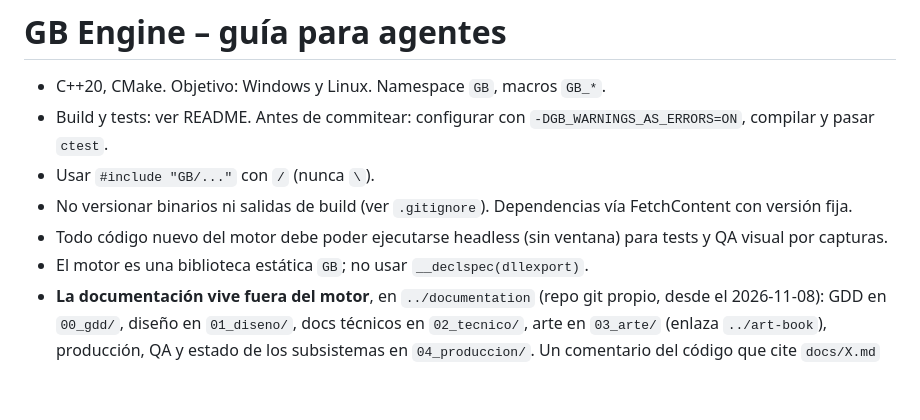
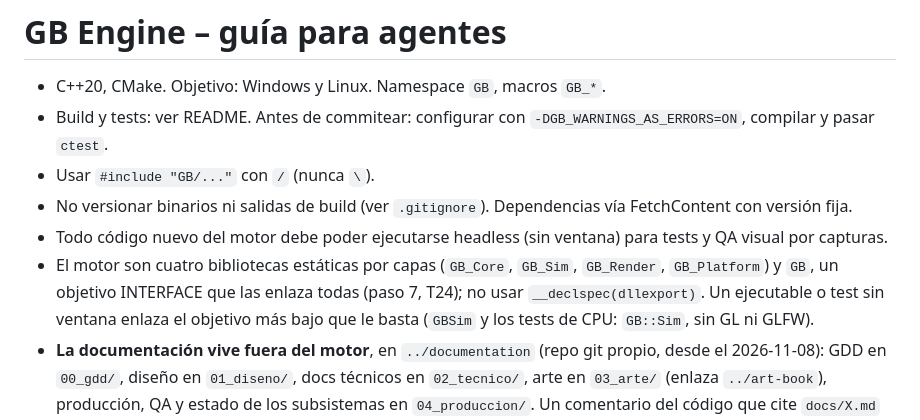
Before and after one commit to guillermoblanca/Engine, a Markdown page: CLAUDE.md, the part around the change. Rendered like a GitHub page; blank space fills up the shorter version.

```diff
--- a/CLAUDE.md
+++ b/CLAUDE.md
@@ -5,7 +5,7 @@
 - Usar `#include "GB/..."` con `/` (nunca `\`).
 - No versionar binarios ni salidas de build (ver `.gitignore`). Dependencias vía FetchContent con versión fija.
 - Todo código nuevo del motor debe poder ejecutarse headless (sin ventana) para tests y QA visual por capturas.
-- El motor es una biblioteca estática `GB`; no usar `__declspec(dllexport)`.
+- El motor son cuatro bibliotecas estáticas por capas (`GB_Core`, `GB_Sim`, `GB_Render`, `GB_Platform`) y `GB`, un objetivo INTERFACE que las enlaza todas (paso 7, T24); no usar `__declspec(dllexport)`. Un ejecutable o test sin ventana enlaza el objetivo más bajo que le basta (`GBSim` y los tests de CPU: `GB::Sim`, sin GL ni GLFW).
 - **La documentación vive fuera del motor**, en `../documentation` (repo git propio, desde el 2026-11-08): GDD en `00_gdd/`, diseño en `01_diseno/`,
   docs técnicos en `02_tecnico/`, arte en `03_arte/` (enlaza `../art-book`), producción, QA y estado de los subsistemas en `04_produccion/`. Un
   comentario del código que cite `docs/X.md` se refiere a ese fichero allí (búscalo por nombre). `docs/` solo tiene un README que apunta allí.
```
Also changed, not shown: README.md (+2 -2 lines).
